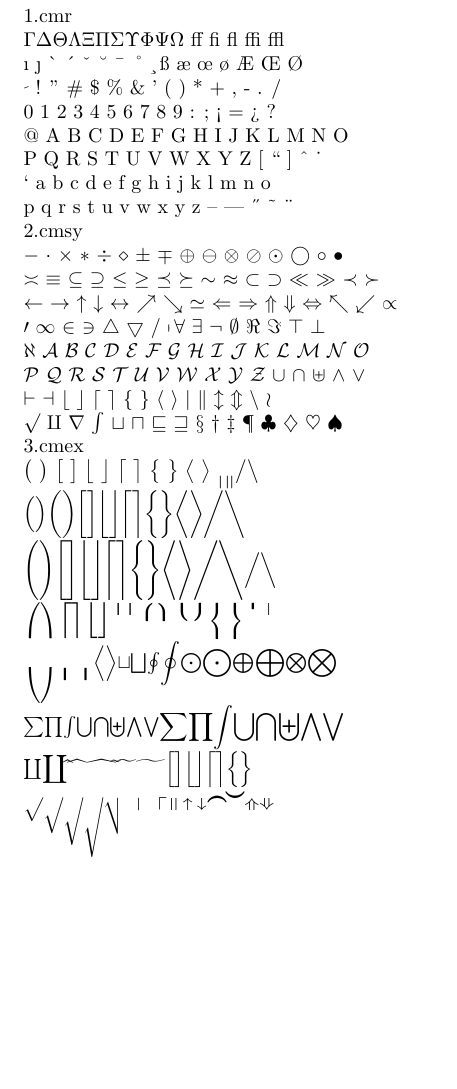
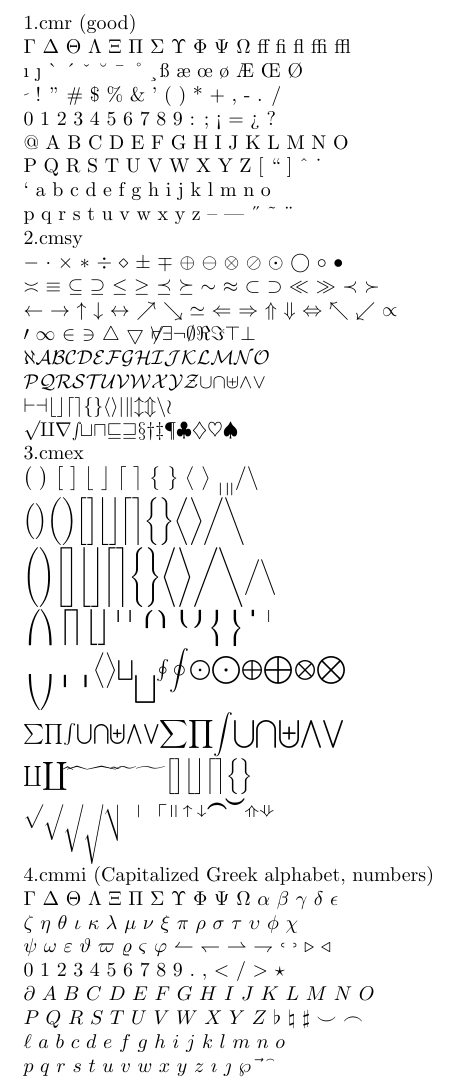
Before and after one commit to iajoiner/tex-encoding, a LaTeX document (symbol_db.tex): part of the page, cut so that both start at the same text, the shorter picture padded with empty space. Compiled offline with pdfLaTeX.

Commit message:
Add files via upload

```diff
--- a/symbol_db.tex
+++ b/symbol_db.tex
@@ -1,13 +1,15 @@
 \documentclass{article}
 \usepackage{textgreek}
 %\usepackage{amssymb}
-\usepackage{fonttable}
+%\usepackage{fonttable}
 \begin{document}
-\noindent 1.cmr\\
+%$\sqrt[5]{2}$ $\frac{\frac{1}{3}}{\frac{2}{4}}$
+%\fontfamily{cmmi}\fontencoding{OML}\char"7E  \fontfamily{cmmi}\fontencoding{OML}\char"7F
+\noindent 1.cmr (good)\\
 %$\leqq$\\
-\noindent \textGamma \textDelta \textTheta \textLambda \textXi \textPi \textSigma \textUpsilon \textPhi \textPsi \textOmega\ ff fi fl ffi ffl\\
+\noindent $\Gamma$ $\Delta$ $\Theta$ $\Lambda$ $\Xi$ $\Pi$ $\Sigma$ $\Upsilon$ $\Phi$ $\Psi$ $\Omega$ ff fi fl ffi ffl\\
 \i\ \j\ \`{} \'{} \v{} \u{} \={} \r{} \c{} \ss\ \ae\ \oe\ \o\ \AE\ \OE\ \O\\\
-\fontencoding{OT1}\selectfont\char"20\ ! \textquotedblright\ \#\ \$\ \%\ \&\ \textquoteright\ ( ) * + , - . /\\
+\fontfamily{cmr}\fontencoding{OT1}\selectfont\char"20\ ! \textquotedblright\ \#\ \$\ \%\ \&\ \textquoteright\ ( ) * + , - . /\\
 0 1 2 3 4 5 6 7 8 9 : ; \textexclamdown\ = \textquestiondown\ ?\\
 @ A B C D E F G H I J K L M N O\\
 P Q R S T U V W X Y Z [ \textquotedblleft\ ] \^{} \.{} \\
@@ -17,20 +19,32 @@ p q r s t u v w x y z \textendash\ \textemdash\ \H{} \~{} \"{}\\
 $-$ $\cdot$ $\times$ $*$ $\div$ $\diamond$ $\pm$ $\mp$ $\oplus$ $\ominus$ $\otimes$ $\oslash$ $\odot$ $\bigcirc$ $\circ$ $\bullet$\\
 $\asymp$ $\equiv$ $\subseteq$ $\supseteq$ $\leq$ $\geq$ $\preceq$ $\succeq$ $\sim$ $\approx$ $\subset$ $\supset$ $\ll$ $\gg$ $\prec$ $\succ$\\
 $\leftarrow$ $\rightarrow$ $\uparrow$ $\downarrow$ $\leftrightarrow$ $\nearrow$ $\searrow$ $\simeq$ $\Leftarrow$ $\Rightarrow$ $\Uparrow$ $\Downarrow$ $\Leftrightarrow$ $\nwarrow$ $\swarrow$ $\propto$\\
-$\prime$ $\infty$ $\in$ $\ni$ $\bigtriangleup$ $\bigtriangledown$ $/$ $\mapstochar$ $\forall$ $\exists$ $\neg$ $\emptyset$ $\Re$ $\Im$ $\top$ $\perp$\\
+$\prime$ $\infty$ $\in$ $\ni$ $\bigtriangleup$ $\bigtriangledown$ \fontfamily{cmsy}\fontencoding{OMS}\selectfont\char"36\  $\mapstochar$ $\forall$ $\exists$ $\neg$ $\emptyset$ $\Re$ $\Im$ $\top$ $\perp$\\
 $\aleph$ $\mathcal{A}$ $\mathcal{B}$ $\mathcal{C}$ $\mathcal{D}$ $\mathcal{E}$ $\mathcal{F}$ $\mathcal{G}$ $\mathcal{H}$ $\mathcal{I}$ $\mathcal{J}$ $\mathcal{K}$ $\mathcal{L}$ $\mathcal{M}$ $\mathcal{N}$ $\mathcal{O}$\\
 $\mathcal{P}$ $\mathcal{Q}$ $\mathcal{R}$ $\mathcal{S}$ $\mathcal{T}$ $\mathcal{U}$ $\mathcal{V}$ $\mathcal{W}$ $\mathcal{X}$ $\mathcal{Y}$ $\mathcal{Z}$ $\cup$ $\cap$ $\uplus$ $\wedge$ $\vee$\\
 $\vdash$ $\dashv$ $\lfloor$ $\rfloor$ $\lceil$ $\rceil$ $\{$ $\}$ $\langle$ $\rangle$ $|$ $\parallel$ $\updownarrow$ $\Updownarrow$ $\backslash$ $\wr$\\
-$\surd$ $\amalg$ $\nabla$ $\int$ $\sqcup$ $\sqcap$ $\sqsubseteq$ $\sqsupseteq$ $\S$ $\dag$ $\ddag$ $\P$ $\clubsuit$ $\diamondsuit$ $\heartsuit$ $\spadesuit$\\
-3.cmex\\
+$\surd$ $\amalg$ $\nabla$ \fontfamily{cmsy}\fontencoding{OMS}\selectfont\char"73\  $\sqcup$ $\sqcap$ $\sqsubseteq$ $\sqsupseteq$ $\S$ $\dag$ $\ddag$ $\P$ $\clubsuit$ $\diamondsuit$ $\heartsuit$ $\spadesuit$\\
+\fontfamily{cmr}\fontencoding{OT1}\selectfont\char"33.cmex\\
 $\big($ $\big)$ $\big[$ $\big]$ $\big\lfloor$ $\big\rfloor$ $\big\lceil$ $\big\rceil$ $\big\{$ $\big\}$ $\big\langle$ $\big\rangle$ \fontfamily{cmex}\fontencoding{OMX}\selectfont\char"0C\  \fontfamily{cmex}\fontencoding{OMX}\selectfont\char"0D\ $\big/$ $\big\backslash$\\
 $\Big($ $\Big)$ $\bigg($ $\bigg)$ $\bigg[$ $\bigg]$ $\bigg\lfloor$ $\bigg\rfloor$ $\bigg\lceil$ $\bigg\rceil$ $\bigg\{$ $\bigg\}$ $\bigg\langle$ $\bigg\rangle$ $\bigg/$ $\bigg\backslash$\\
 $\Bigg($ $\Bigg)$ $\Bigg[$ $\Bigg]$ $\Bigg\lfloor$ $\Bigg\rfloor$ $\Bigg\lceil$ $\Bigg\rceil$ $\Bigg\{$ $\Bigg\}$ $\Bigg\langle$ $\Bigg\rangle$ $\Bigg/$ $\Bigg\backslash$ $\Big/$ $\Big\backslash$\\
  \fontfamily{cmex}\fontencoding{OMX}\selectfont\char"30\ \fontfamily{cmex}\fontencoding{OMX}\selectfont\char"31\ \fontfamily{cmex}\fontencoding{OMX}\selectfont\char"32\ \fontfamily{cmex}\fontencoding{OMX}\selectfont\char"33\ \fontfamily{cmex}\fontencoding{OMX}\selectfont\char"34\ \fontfamily{cmex}\fontencoding{OMX}\selectfont\char"35\ \fontfamily{cmex}\fontencoding{OMX}\selectfont\char"36\ \fontfamily{cmex}\fontencoding{OMX}\selectfont\char"37\ \fontfamily{cmex}\fontencoding{OMX}\selectfont\char"38\ \fontfamily{cmex}\fontencoding{OMX}\selectfont\char"39\ \fontfamily{cmex}\fontencoding{OMX}\selectfont\char"3A\ \fontfamily{cmex}\fontencoding{OMX}\selectfont\char"3B\ \fontfamily{cmex}\fontencoding{OMX}\selectfont\char"3C\ \fontfamily{cmex}\fontencoding{OMX}\selectfont\char"3D\ \fontfamily{cmex}\fontencoding{OMX}\selectfont\char"3E\ \fontfamily{cmex}\fontencoding{OMX}\selectfont\char"3F\\\
-\fontfamily{cmex}\fontencoding{OMX}\selectfont\char"40\ \fontfamily{cmex}\fontencoding{OMX}\selectfont\char"41\ \fontfamily{cmex}\fontencoding{OMX}\selectfont\char"42\ \fontfamily{cmex}\fontencoding{OMX}\selectfont\char"43\ $\Big\langle$ $\Big\rangle$ $\sqcup$ $\bigsqcup$ $\oint$ $\displaystyle\oint$ $\bigodot$ $\displaystyle\bigodot$ $\bigoplus$ $\displaystyle\bigoplus$ $\bigotimes$ $\displaystyle\bigotimes$\\
+\fontfamily{cmex}\fontencoding{OMX}\selectfont\char"40\ \fontfamily{cmex}\fontencoding{OMX}\selectfont\char"41\ \fontfamily{cmex}\fontencoding{OMX}\selectfont\char"42\ \fontfamily{cmex}\fontencoding{OMX}\selectfont\char"43\ $\Big\langle$ $\Big\rangle$ $\bigsqcup$ \fontfamily{cmex}\fontencoding{OMX}\selectfont\char"47\  $\oint$ $\displaystyle\oint$ $\bigodot$ $\displaystyle\bigodot$ $\bigoplus$ $\displaystyle\bigoplus$ $\bigotimes$ $\displaystyle\bigotimes$\\
 $\sum$ $\prod$ $\int$ $\bigcup$ $\bigcap$ $\biguplus$ $\bigwedge$ $\bigvee$ $\displaystyle\sum$ $\displaystyle\prod$ $\displaystyle\int$ $\displaystyle\bigcup$ $\displaystyle\bigcap$ $\displaystyle\biguplus$ $\displaystyle\bigwedge$ $\displaystyle\bigvee$\\
 $\coprod$ $\displaystyle\coprod$ $\widehat{}$ \fontencoding{OMX}\selectfont\char"63\ \fontencoding{OMX}\selectfont\char"64\ $\widetilde{}$ \fontencoding{OMX}\selectfont\char"66\ \fontencoding{OMX}\selectfont\char"67\ $\Big[$ $\Big]$ $\Big\lfloor$ $\Big\rfloor$ $\Big\lceil$ $\Big\rceil$ $\Big\{$ $\Big\}$\\
 \fontencoding{OMX}\selectfont\char"70\ \fontencoding{OMX}\selectfont\char"71\ \fontencoding{OMX}\selectfont\char"72\ \fontencoding{OMX}\selectfont\char"73\ \fontencoding{OMX}\selectfont\char"74\ \fontencoding{OMX}\selectfont\char"75\ \fontencoding{OMX}\selectfont\char"76\ \fontencoding{OMX}\selectfont\char"77\ \fontencoding{OMX}\selectfont\char"78\ \fontencoding{OMX}\selectfont\char"79\ \fontencoding{OMX}\selectfont\char"7A\ \fontencoding{OMX}\selectfont\char"7B\ \fontencoding{OMX}\selectfont\char"7C\ \fontencoding{OMX}\selectfont\char"7D\ \fontencoding{OMX}\selectfont\char"7E\ \fontencoding{OMX}\selectfont\char"7F\ \\
+\fontfamily{cmr}\fontencoding{OT1}\selectfont\char"34.cmmi (Capitalized Greek alphabet, numbers)\\
+\noindent $\Gamma$ $\Delta$ $\Theta$ $\Lambda$ $\Xi$ $\Pi$ $\Sigma$ $\Upsilon$ $\Phi$ $\Psi$ $\Omega$ $\alpha$ $\beta$ $\gamma$ $\delta$ $\epsilon$\\
+$\zeta$ $\eta$ $\theta$ $\iota$ $\kappa$ $\lambda$ $\mu$ $\nu$ $\xi$ $\pi$ $\rho$ $\sigma$ $\tau$ $\upsilon$ $\phi$ $\chi$\\
+$\psi$ $\omega$ $\varepsilon$ $\vartheta$ $\varpi$ $\varrho$ $\varsigma$ $\varphi$ $\leftharpoonup$ $\leftharpoondown$ $\rightharpoonup$ $\rightharpoondown$ $\lhook$ $\rhook$ $\triangleright$ $\triangleleft$\\
+$0$ $1$ $2$ $3$ $4$ $5$ $6$ $7$ $8$ $9$ $.$ $,$ $<$ $/$ $>$ $\star$\\
+$\partial$ $A$ $B$ $C$ $D$ $E$ $F$ $G$ $H$ $I$ $J$ $K$ $L$ $M$ $N$ $O$\\
+$P$ $Q$ $R$ $S$ $T$ $U$ $V$ $W$ $X$ $Y$ $Z$ $\flat$ $\natural$ $\sharp$ $\smile$ $\frown$\\
+$\ell$ $a$ $b$ $c$ $d$ $e$ $f$ $g$ $h$ $i$ $j$ $k$ $l$ $m$ $n$ $o$\\
+$p$ $q$ $r$ $s$ $t$ $u$ $v$ $w$ $x$ $y$ $z$ $\imath$ $\jmath$ $\wp$ $\vec{}$ \t{}%$\MMLvecaccent$
+
+%\partial
+%$\mathscr{A}$
 %$\int_1^2 x^2\,dx$
 %$x^{y^{z^{w^l}}}$
 %$x^{y^{z_{a^b}^{w_l}}_u}$
```
Also changed, not shown: symbol_db.pdf.
